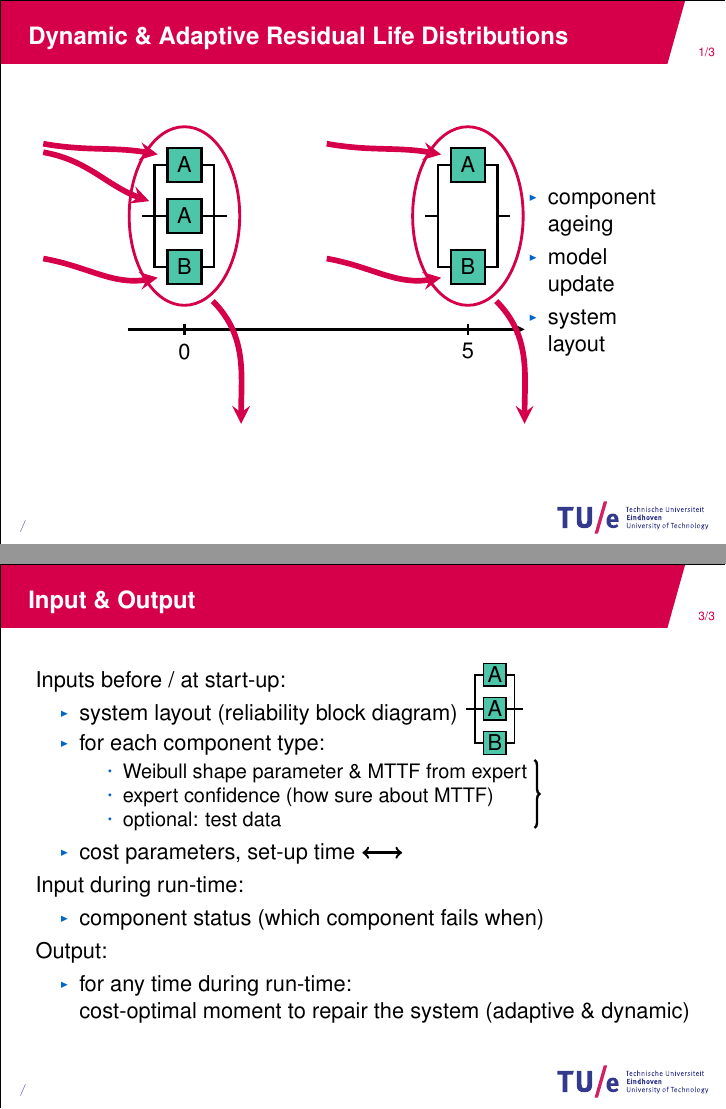
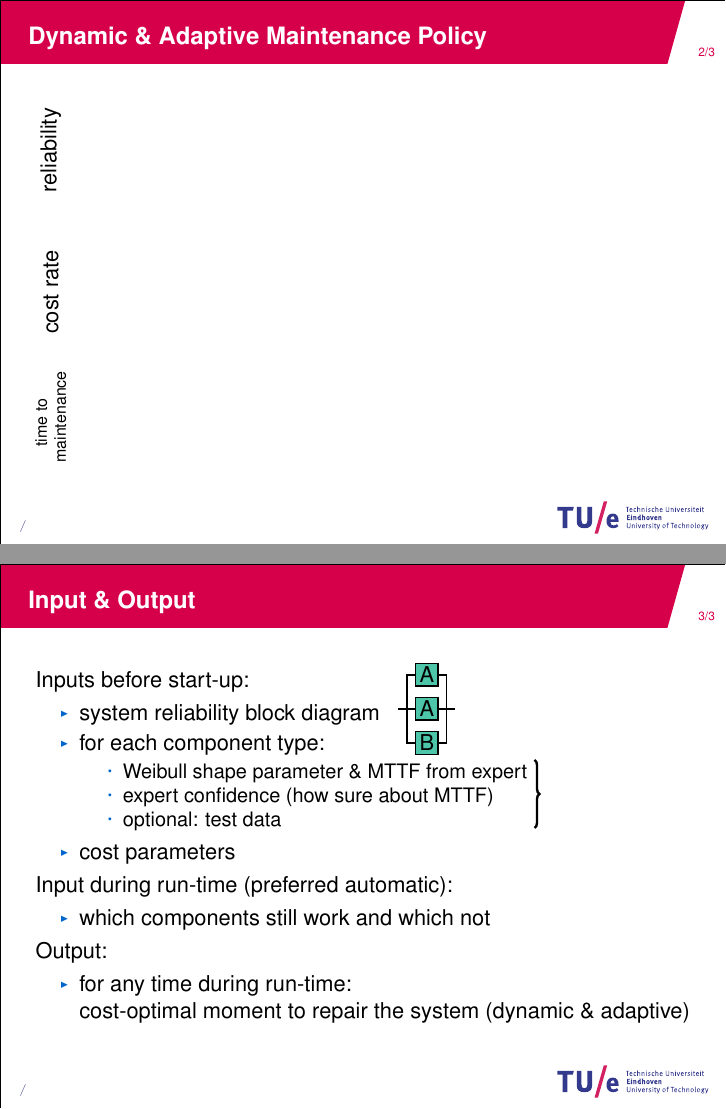
Before and after one commit to geeeero/cbm-rbd, LaTeX slides (talk-campi/slides-gero.tex): pages 11 and 25 of 25 before the commit and pages 15 and 20 of 20 after it, joined at a grey line. Compiled offline with pdfLaTeX.

Commit message:
changes after discussion with SDF

```diff
--- a/talk-campi/slides-gero.tex
+++ b/talk-campi/slides-gero.tex
@@ -121,7 +121,7 @@ rectangle,rounded corners=0mm,draw,fill=tuepmsgreen!70,thick,inner sep=0pt,minim
 % ------------------------------------------------------------------------------
 
 
-\title{Dynamic and Adaptive Maintenance Policies\\ for Complex Systems}
+\title{Dynamic and Adaptive Maintenance Policies\\ for Complex Systems\\ based on Real-Time Data}
 
 \author{Gero Walter, Simme Douwe Flapper}
 \institute{ Eindhoven University of Technology, Eindhoven, NL\\
@@ -277,29 +277,29 @@ rectangle,rounded corners=0mm,draw,fill=tuepmsgreen!70,thick,inner sep=0pt,minim
 \node at (0,0) %
 {\parbox{\textwidth}{%
 \uncover<1->{%
-Inputs before / at start-up:}
+Inputs before start-up:}
 \begin{itemize}
-\item<1-> system layout (reliability block diagram)
+\item<1-> system reliability block diagram
 \item<2-> for each component type:
  \begin{itemize}
  \item Weibull shape parameter \& MTTF from expert
  \item expert confidence (how sure about MTTF)
  \item optional: test data
  \end{itemize}
-\item<3-> cost parameters, set-up time \raisebox{0.5ex}{\tikz{\draw[<->, very thick] (0,0) -- (0.7,0);}}
+\item<3-> cost parameters %, preparation time %\raisebox{0.5ex}{\tikz{\draw[<->, very thick] (0,0) -- (0.7,0);}}
 \end{itemize}
 \uncover<4->{%
-Input during run-time:}
+Input during run-time (preferred automatic):}
 \begin{itemize}
-\item<4-> component status (which component fails when)
+\item<4-> which components still work and which not
 \end{itemize}
 \uncover<5->{%
 Output:}
 \begin{itemize}
-\item<5-> for any time during run-time:\\ cost-optimal moment to repair the system (adaptive \& dynamic)
+\item<5-> for any time during run-time:\\ cost-optimal moment to repair the system (dynamic \& adaptive)
 \end{itemize}}};
 \uncover<1->{%
-\begin{scope}[xshift=2.2cm,yshift=2.5cm,scale=0.5]
+\begin{scope}[xshift=1cm,yshift=2.5cm,scale=0.5]
 \node[typeA] (A1) at ( 0, 1.2) {A};
 \node[typeA] (A2) at ( 0, 0  ) {A};
 %\uncover<2->{\node[cross] at (0,0) {};}
```
Also changed, not shown: talk-campi/slides-gero.tex (34 more changed lines), 1 other file.
